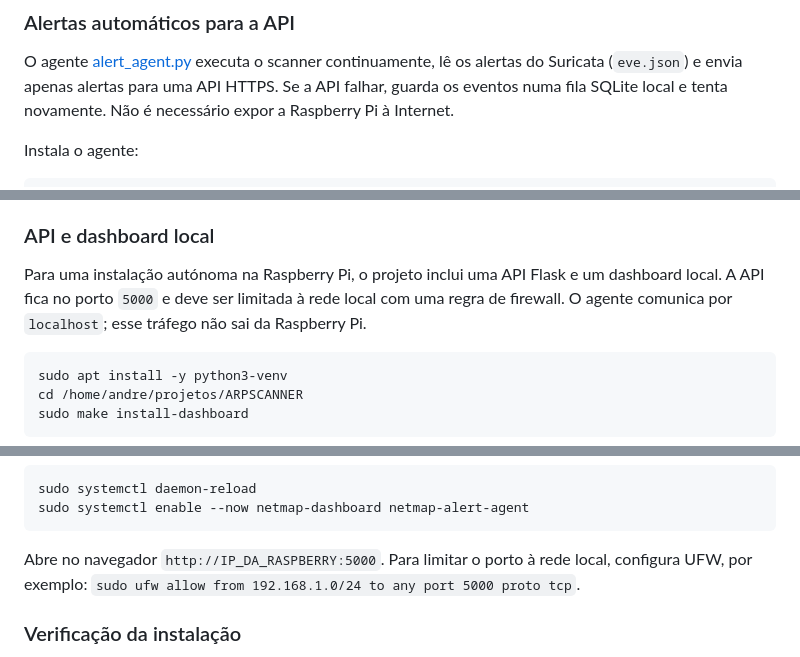
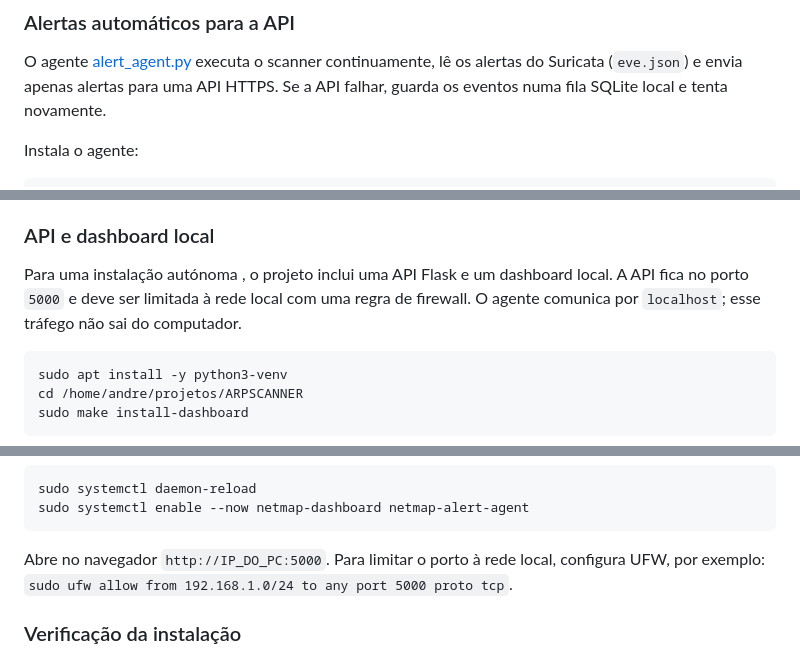
Before and after one commit to BOBEIRAS/ARPSCANNER, a Markdown page: README.md, 3 parts joined by grey strips. GitHub-like rendering.

Commit message:
Correct IP references in README.md
Updated references from 'Raspberry Pi' to 'PC' in README.

````diff
--- a/README.md
+++ b/README.md
@@ -121,7 +121,7 @@ serviços comuns e não pretende substituir uma auditoria completa do Nmap.
 O agente [alert_agent.py](tools/alert_agent.py) executa o scanner continuamente,
 lê os alertas do Suricata (`eve.json`) e envia apenas alertas para uma API
 HTTPS. Se a API falhar, guarda os eventos numa fila SQLite local e tenta
-novamente. Não é necessário expor a Raspberry Pi à Internet.
+novamente.
 
 Instala o agente:
 
@@ -150,10 +150,10 @@ alertas do Suricata. Não coloques o token no código nem no repositório.
 
 ### API e dashboard local
 
-Para uma instalação autónoma na Raspberry Pi, o projeto inclui uma API Flask e
+Para uma instalação autónoma , o projeto inclui uma API Flask e
 um dashboard local. A API fica no porto `5000` e deve ser limitada à rede local
 com uma regra de firewall. O agente comunica por `localhost`; esse tráfego não
-sai da Raspberry Pi.
+sai do computador.
 
 ```sh
 sudo apt install -y python3-venv
@@ -175,7 +175,7 @@ sudo systemctl daemon-reload
 sudo systemctl enable --now netmap-dashboard netmap-alert-agent
 ```
 
-Abre no navegador `http://IP_DA_RASPBERRY:5000`. Para limitar o porto à rede
+Abre no navegador `http://IP_DO_PC:5000`. Para limitar o porto à rede
 local, configura UFW, por exemplo: `sudo ufw allow from 192.168.1.0/24 to any port 5000 proto tcp`.
 
 ### Verificação da instalação
````
Also changed, not shown: other parts of README.md (+1 -1 lines).
